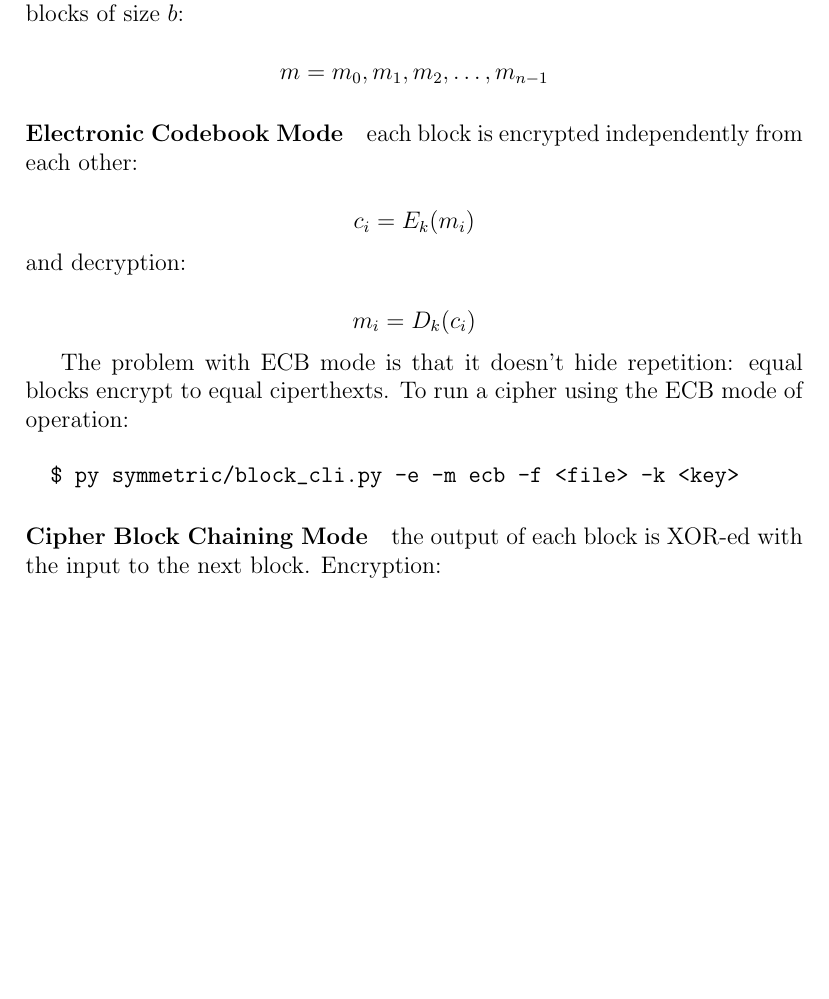
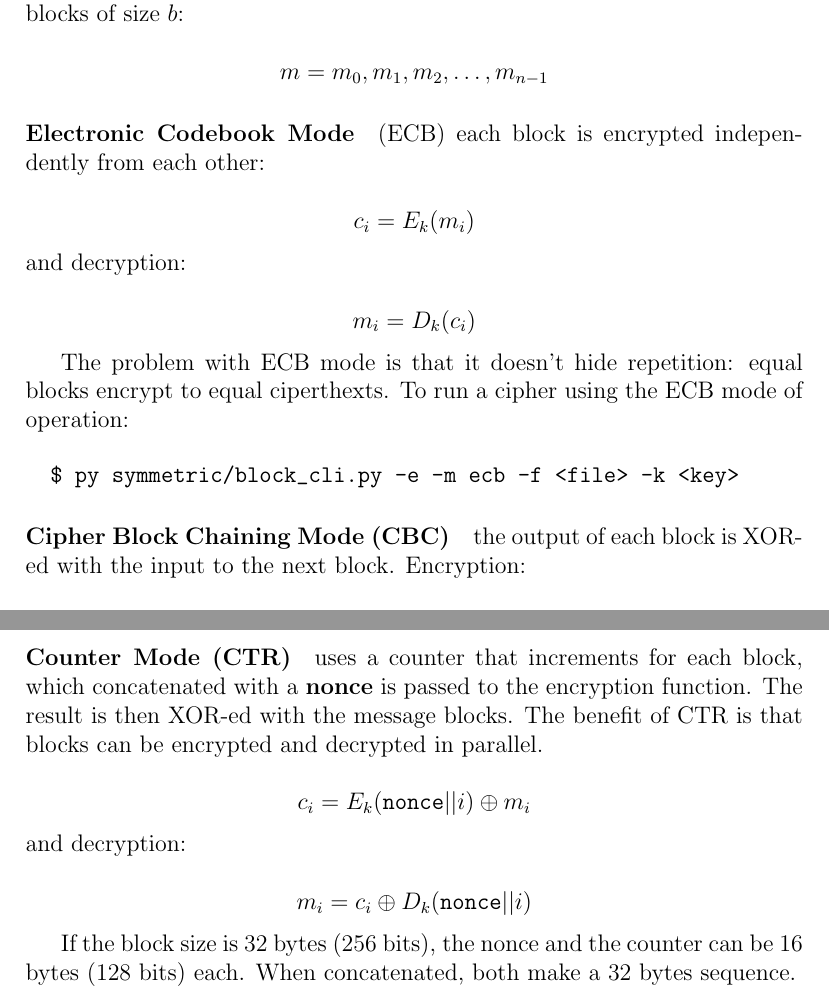
Before and after one commit to angelsolaorbaiceta/crypto_cs387, a LaTeX document (doc/main.tex): part of page 4 of 4 before the commit and two parts of pages 4 and 5 of 5 after it, the two joined at a grey line, cut so that both start at the same text, the shorter picture padded with empty space. Compiled offline with pdfLaTeX.

Commit message:
Doc: counter mode of operation

```diff
--- a/doc/main.tex
+++ b/doc/main.tex
@@ -106,7 +106,7 @@ We assume the message we want to encrypt or decrypt can be broken into $n$ block
   m = m_0, m_1, m_2, \dots, m_{n-1}
 \]
 
-\paragraph{Electronic Codebook Mode} each block is encrypted independently from each other:
+\paragraph{Electronic Codebook Mode} (ECB) each block is encrypted independently from each other:
 
 \[
   c_i = E_k (m_i)
@@ -124,7 +124,7 @@ To run a cipher using the ECB mode of operation:
   $ py symmetric/block_cli.py -e -m ecb -f <file> -k <key>
 \end{verbatim}
 
-\paragraph{Cipher Block Chaining Mode} the output of each block is XOR-ed with the input to the next block.
+\paragraph{Cipher Block Chaining Mode (CBC)} the output of each block is XOR-ed with the input to the next block.
 Encryption:
 
 \[
@@ -150,4 +150,20 @@ To run a cipher using the CBC mode of operation:
   $ py symmetric/block_cli.py -e -m cbc -f <file> -k <key>
 \end{verbatim}
 
+\paragraph{Counter Mode (CTR)} uses a counter that increments for each block, which concatenated with a \textbf{nonce} is passed to the encryption function.
+The result is then XOR-ed with the message blocks.
+The benefit of CTR is that blocks can be encrypted and decrypted in parallel.
+
+\[
+  c_i = E_k(\mathtt{nonce} || i) \oplus m_i
+\]
+and decryption:
+
+\[
+  m_i = c_i \oplus D_k(\mathtt{nonce} || i)
+\]
+
+If the block size is 32 bytes (256 bits), the nonce and the counter can be 16 bytes (128 bits) each.
+When concatenated, both make a 32 bytes sequence.
+
 \end{document}
```
Also changed, not shown: doc/main.pdf.
